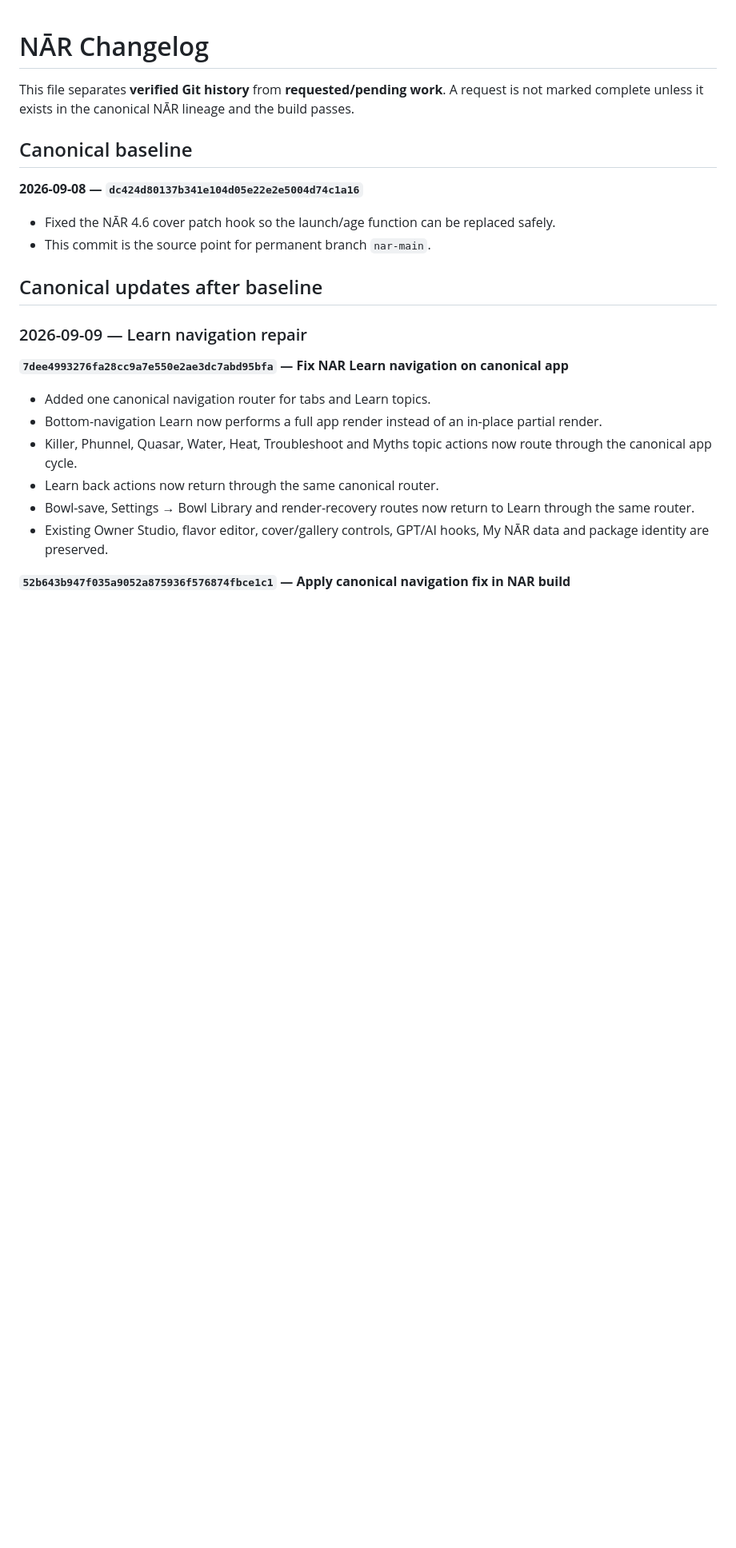
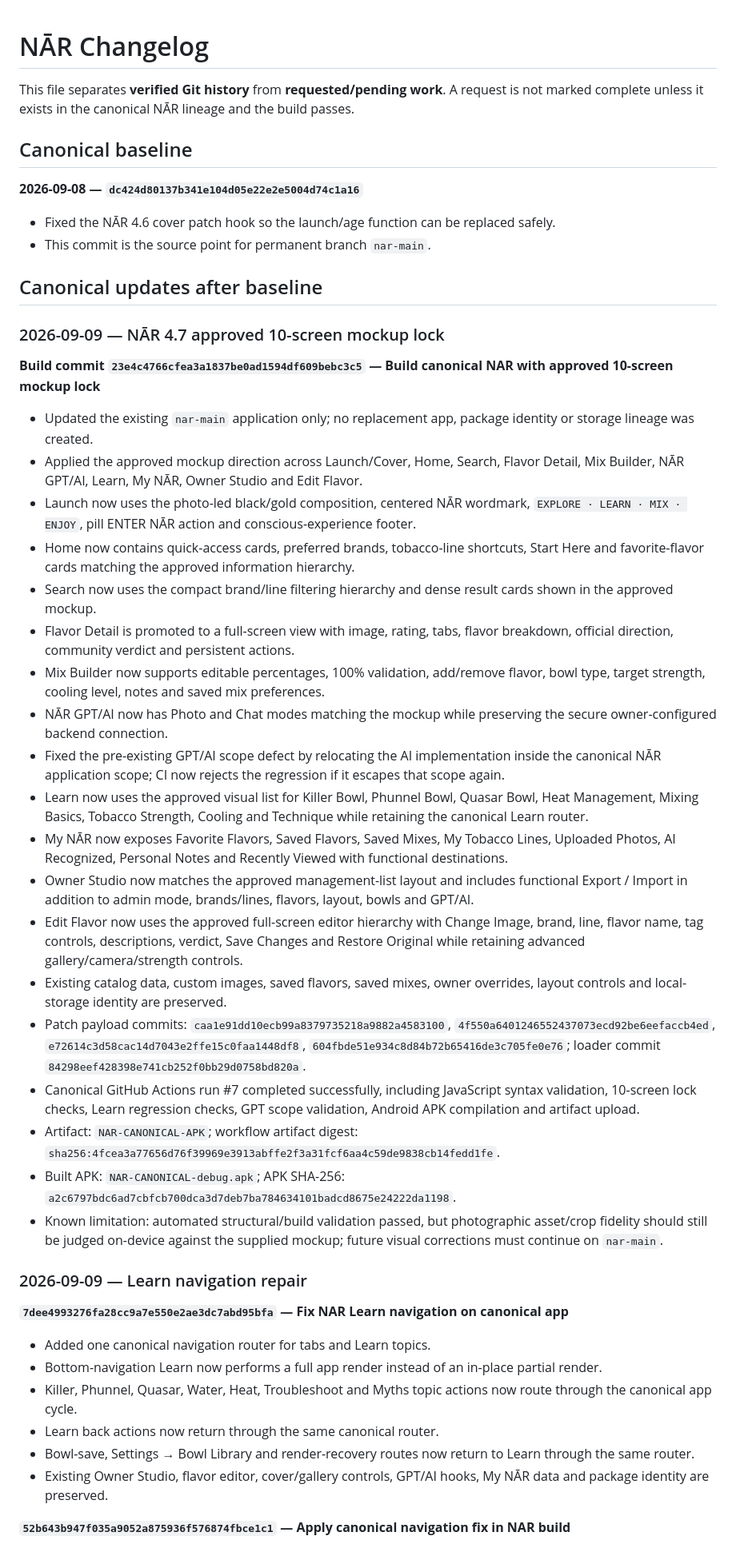
Before and after one commit to smilemangaphotography-svg/apps, a Markdown page: NAR_CHANGELOG.md, the part around one of its changes. Shown at 80% size. GitHub-like rendering; blank space fills up the shorter version.

Commit message:
Record NAR 4.7 approved mockup lock build

```diff
--- a/NAR_CHANGELOG.md
+++ b/NAR_CHANGELOG.md
@@ -9,6 +9,29 @@ This file separates **verified Git history** from **requested/pending work**. A
 - This commit is the source point for permanent branch `nar-main`.
 
 ## Canonical updates after baseline
+
+### 2026-09-09 — NĀR 4.7 approved 10-screen mockup lock
+
+**Build commit `23e4c4766cfea3a1837be0ad1594df609bebc3c5` — Build canonical NAR with approved 10-screen mockup lock**
+- Updated the existing `nar-main` application only; no replacement app, package identity or storage lineage was created.
+- Applied the approved mockup direction across Launch/Cover, Home, Search, Flavor Detail, Mix Builder, NĀR GPT/AI, Learn, My NĀR, Owner Studio and Edit Flavor.
+- Launch now uses the photo-led black/gold composition, centered NĀR wordmark, `EXPLORE · LEARN · MIX · ENJOY`, pill ENTER NĀR action and conscious-experience footer.
+- Home now contains quick-access cards, preferred brands, tobacco-line shortcuts, Start Here and favorite-flavor cards matching the approved information hierarchy.
+- Search now uses the compact brand/line filtering hierarchy and dense result cards shown in the approved mockup.
+- Flavor Detail is promoted to a full-screen view with image, rating, tabs, flavor breakdown, official direction, community verdict and persistent actions.
+- Mix Builder now supports editable percentages, 100% validation, add/remove flavor, bowl type, target strength, cooling level, notes and saved mix preferences.
+- NĀR GPT/AI now has Photo and Chat modes matching the mockup while preserving the secure owner-configured backend connection.
+- Fixed the pre-existing GPT/AI scope defect by relocating the AI implementation inside the canonical NĀR application scope; CI now rejects the regression if it escapes that scope again.
+- Learn now uses the approved visual list for Killer Bowl, Phunnel Bowl, Quasar Bowl, Heat Management, Mixing Basics, Tobacco Strength, Cooling and Technique while retaining the canonical Learn router.
+- My NĀR now exposes Favorite Flavors, Saved Flavors, Saved Mixes, My Tobacco Lines, Uploaded Photos, AI Recognized, Personal Notes and Recently Viewed with functional destinations.
+- Owner Studio now matches the approved management-list layout and includes functional Export / Import in addition to admin mode, brands/lines, flavors, layout, bowls and GPT/AI.
+- Edit Flavor now uses the approved full-screen editor hierarchy with Change Image, brand, line, flavor name, tag controls, descriptions, verdict, Save Changes and Restore Original while retaining advanced gallery/camera/strength controls.
+- Existing catalog data, custom images, saved flavors, saved mixes, owner overrides, layout controls and local-storage identity are preserved.
+- Patch payload commits: `caa1e91dd10ecb99a8379735218a9882a4583100`, `4f550a6401246552437073ecd92be6eefaccb4ed`, `e72614c3d58cac14d7043e2ffe15c0faa1448df8`, `604fbde51e934c8d84b72b65416de3c705fe0e76`; loader commit `84298eef428398e741cb252f0bb29d0758bd820a`.
+- Canonical GitHub Actions run #7 completed successfully, including JavaScript syntax validation, 10-screen lock checks, Learn regression checks, GPT scope validation, Android APK compilation and artifact upload.
+- Artifact: `NAR-CANONICAL-APK`; workflow artifact digest: `sha256:4fcea3a77656d76f39969e3913abffe2f3a31fcf6aa4c59de9838cb14fedd1fe`.
+- Built APK: `NAR-CANONICAL-debug.apk`; APK SHA-256: `a2c6797bdc6ad7cbfcb700dca3d7deb7ba784634101badcd8675e24222da1198`.
+- Known limitation: automated structural/build validation passed, but photographic asset/crop fidelity should still be judged on-device against the supplied mockup; future visual corrections must continue on `nar-main`.
 
 ### 2026-09-09 — Learn navigation repair
 
```
Also changed, not shown: other parts of NAR_CHANGELOG.md (+2 -2 lines).
